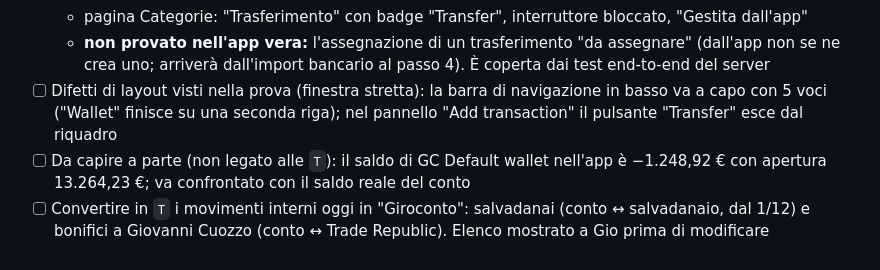
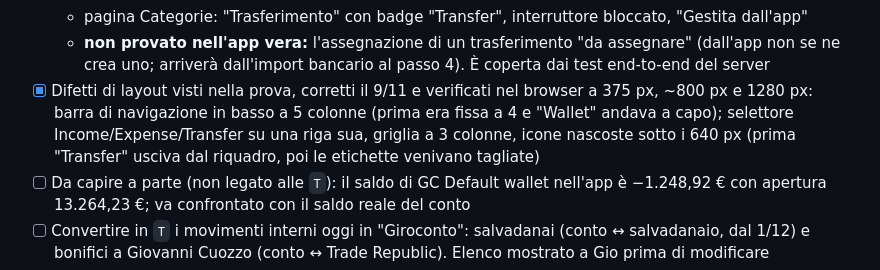
Before and after one commit to G-development/flow-wise-server, a Markdown page: TODO_SALVADANAI.md, the part around the change. Drawn GitHub-style.

Commit message:
docs: layout fixes done
Co-Authored-By: Claude Opus 5.5 <noreply@anthropic.com>

```diff
--- a/TODO_SALVADANAI.md
+++ b/TODO_SALVADANAI.md
@@ -192,7 +192,10 @@ non è `I`" come spesa: un tipo sconosciuto diventa un errore, non una spesa sil
   - eliminata da /transfers: lista vuota, saldi di nuovo 4.000,00 / −1.248,92
   - pagina Categorie: "Trasferimento" con badge "Transfer", interruttore bloccato, "Gestita dall'app"
   - **non provato nell'app vera:** l'assegnazione di un trasferimento "da assegnare" (dall'app non se ne crea uno; arriverà dall'import bancario al passo 4). È coperta dai test end-to-end del server
-- [ ] Difetti di layout visti nella prova (finestra stretta): la barra di navigazione in basso va a capo con 5 voci ("Wallet" finisce su una seconda riga); nel pannello "Add transaction" il pulsante "Transfer" esce dal riquadro
+- [x] Difetti di layout visti nella prova, corretti il 9/11 e verificati nel browser a 375 px, ~800 px e 1280 px:
+  barra di navigazione in basso a 5 colonne (prima era fissa a 4 e "Wallet" andava a capo); selettore
+  Income/Expense/Transfer su una riga sua, griglia a 3 colonne, icone nascoste sotto i 640 px (prima
+  "Transfer" usciva dal riquadro, poi le etichette venivano tagliate)
 - [ ] Da capire a parte (non legato alle `T`): il saldo di GC Default wallet nell'app è −1.248,92 € con apertura 13.264,23 €; va confrontato con il saldo reale del conto
 - [ ] Convertire in `T` i movimenti interni oggi in "Giroconto": salvadanai (conto ↔ salvadanaio, dal 1/12) e bonifici a Giovanni Cuozzo (conto ↔ Trade Republic). Elenco mostrato a Gio prima di modificare
 - [ ] Spostare i movimenti verso e da persone, oggi in "Giroconto", in una categoria provvisoria "Persone — da classificare" in attesa della fase 5; elenco mostrato a Gio prima
```
